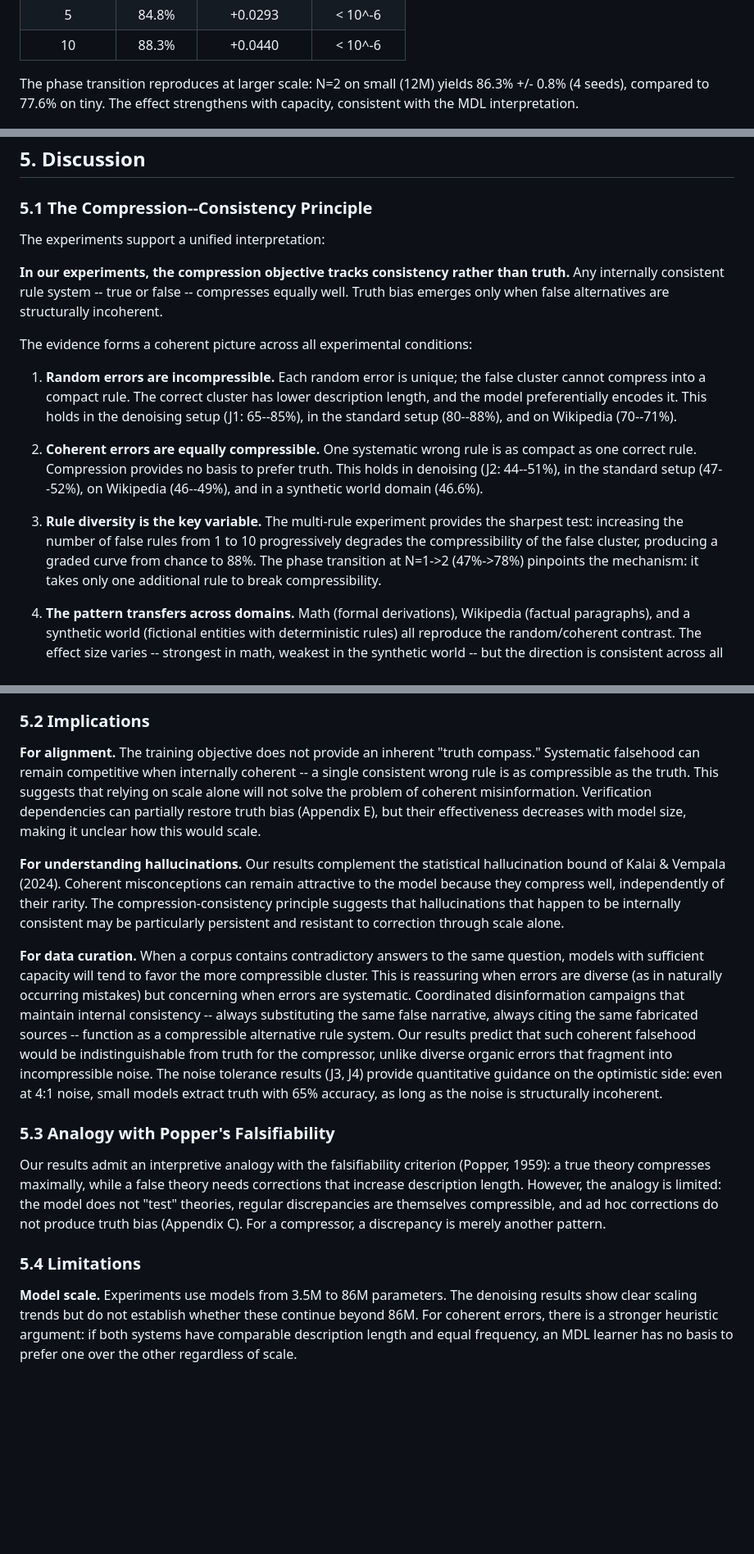
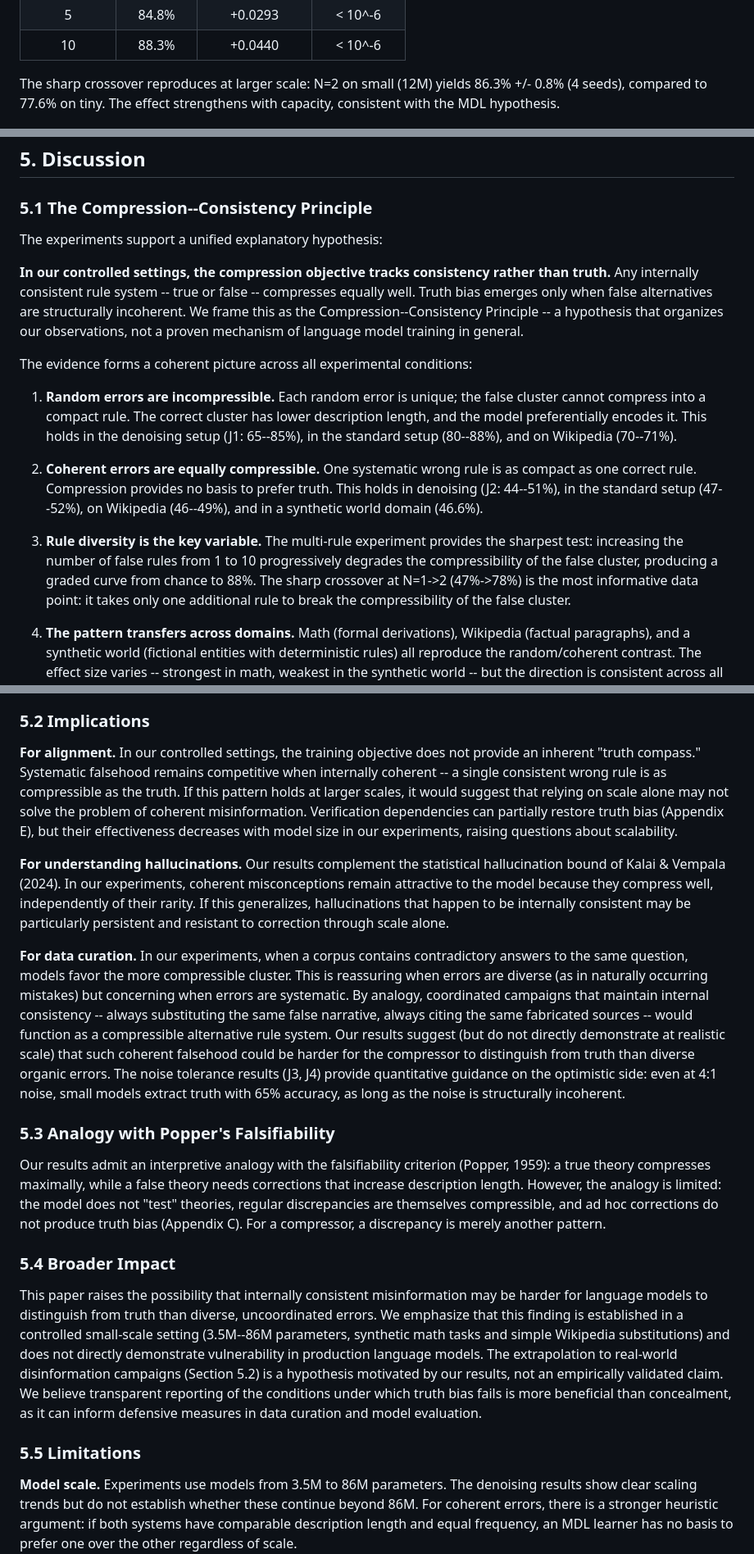
Before and after one commit to Rai220/compression-drives-truth, a Markdown page: paper_v2.md, 3 parts joined by grey strips. Shown at 82% size. Rendered like a GitHub page; blank space fills up the shorter version.

```diff
--- a/paper_v2.md
+++ b/paper_v2.md
@@ -210,7 +216,7 @@ The denoising experiments establish two poles: one coherent rule yields chance,
 | 5 | 84.8% | +0.0293 | < 10^-6 |
 | 10 | 88.3% | +0.0440 | < 10^-6 |
 
-The phase transition reproduces at larger scale: N=2 on small (12M) yields 86.3% +/- 0.8% (4 seeds), compared to 77.6% on tiny. The effect strengthens with capacity, consistent with the MDL interpretation.
+The sharp crossover reproduces at larger scale: N=2 on small (12M) yields 86.3% +/- 0.8% (4 seeds), compared to 77.6% on tiny. The effect strengthens with capacity, consistent with the MDL hypothesis.
 
 ![Figure 3](results/figure7_multirule.png)
 
@@ -267,9 +273,9 @@ Geographic entities (GPE, LOC, NORP) show the strongest effect (77--82%), likely
 
 ### 5.1 The Compression--Consistency Principle
 
-The experiments support a unified interpretation:
+The experiments support a unified explanatory hypothesis:
 
-**In our experiments, the compression objective tracks consistency rather than truth.** Any internally consistent rule system -- true or false -- compresses equally well. Truth bias emerges only when false alternatives are structurally incoherent.
+**In our controlled settings, the compression objective tracks consistency rather than truth.** Any internally consistent rule system -- true or false -- compresses equally well. Truth bias emerges only when false alternatives are structurally incoherent. We frame this as the Compression--Consistency Principle -- a hypothesis that organizes our observations, not a proven mechanism of language model training in general.
 
 The evidence forms a coherent picture across all experimental conditions:
 
@@ -277,7 +283,7 @@ The evidence forms a coherent picture across all experimental conditions:
 
 2. **Coherent errors are equally compressible.** One systematic wrong rule is as compact as one correct rule. Compression provides no basis to prefer truth. This holds in denoising (J2: 44--51%), in the standard setup (47--52%), on Wikipedia (46--49%), and in a synthetic world domain (46.6%).
 
-3. **Rule diversity is the key variable.** The multi-rule experiment provides the sharpest test: increasing the number of false rules from 1 to 10 progressively degrades the compressibility of the false cluster, producing a graded curve from chance to 88%. The phase transition at N=1->2 (47%->78%) pinpoints the mechanism: it takes only one additional rule to break compressibility.
+3. **Rule diversity is the key variable.** The multi-rule experiment provides the sharpest test: increasing the number of false rules from 1 to 10 progressively degrades the compressibility of the false cluster, producing a graded curve from chance to 88%. The sharp crossover at N=1->2 (47%->78%) is the most informative data point: it takes only one additional rule to break the compressibility of the false cluster.
 
 4. **The pattern transfers across domains.** Math (formal derivations), Wikipedia (factual paragraphs), and a synthetic world (fictional entities with deterministic rules) all reproduce the random/coherent contrast. The effect size varies -- strongest in math, weakest in the synthetic world -- but the direction is consistent across all tested domains.
 
@@ -287,17 +293,21 @@ The evidence forms a coherent picture across all experimental conditions:
 
 ### 5.2 Implications
 
-**For alignment.** The training objective does not provide an inherent "truth compass." Systematic falsehood can remain competitive when internally coherent -- a single consistent wrong rule is as compressible as the truth. This suggests that relying on scale alone will not solve the problem of coherent misinformation. Verification dependencies can partially restore truth bias (Appendix E), but their effectiveness decreases with model size, making it unclear how this would scale.
+**For alignment.** In our controlled settings, the training objective does not provide an inherent "truth compass." Systematic falsehood remains competitive when internally coherent -- a single consistent wrong rule is as compressible as the truth. If this pattern holds at larger scales, it would suggest that relying on scale alone may not solve the problem of coherent misinformation. Verification dependencies can partially restore truth bias (Appendix E), but their effectiveness decreases with model size in our experiments, raising questions about scalability.
 
-**For understanding hallucinations.** Our results complement the statistical hallucination bound of Kalai & Vempala (2024). Coherent misconceptions can remain attractive to the model because they compress well, independently of their rarity. The compression-consistency principle suggests that hallucinations that happen to be internally consistent may be particularly persistent and resistant to correction through scale alone.
+**For understanding hallucinations.** Our results complement the statistical hallucination bound of Kalai & Vempala (2024). In our experiments, coherent misconceptions remain attractive to the model because they compress well, independently of their rarity. If this generalizes, hallucinations that happen to be internally consistent may be particularly persistent and resistant to correction through scale alone.
 
-**For data curation.** When a corpus contains contradictory answers to the same question, models with sufficient capacity will tend to favor the more compressible cluster. This is reassuring when errors are diverse (as in naturally occurring mistakes) but concerning when errors are systematic. Coordinated disinformation campaigns that maintain internal consistency -- always substituting the same false narrative, always citing the same fabricated sources -- function as a compressible alternative rule system. Our results predict that such coherent falsehood would be indistinguishable from truth for the compressor, unlike diverse organic errors that fragment into incompressible noise. The noise tolerance results (J3, J4) provide quantitative guidance on the optimistic side: even at 4:1 noise, small models extract truth with 65% accuracy, as long as the noise is structurally incoherent.
+**For data curation.** In our experiments, when a corpus contains contradictory answers to the same question, models favor the more compressible cluster. This is reassuring when errors are diverse (as in naturally occurring mistakes) but concerning when errors are systematic. By analogy, coordinated campaigns that maintain internal consistency -- always substituting the same false narrative, always citing the same fabricated sources -- would function as a compressible alternative rule system. Our results suggest (but do not directly demonstrate at realistic scale) that such coherent falsehood could be harder for the compressor to distinguish from truth than diverse organic errors. The noise tolerance results (J3, J4) provide quantitative guidance on the optimistic side: even at 4:1 noise, small models extract truth with 65% accuracy, as long as the noise is structurally incoherent.
 
 ### 5.3 Analogy with Popper's Falsifiability
 
 Our results admit an interpretive analogy with the falsifiability criterion (Popper, 1959): a true theory compresses maximally, while a false theory needs corrections that increase description length. However, the analogy is limited: the model does not "test" theories, regular discrepancies are themselves compressible, and ad hoc corrections do not produce truth bias (Appendix C). For a compressor, a discrepancy is merely another pattern.
 
-### 5.4 Limitations
+### 5.4 Broader Impact
+
+This paper raises the possibility that internally consistent misinformation may be harder for language models to distinguish from truth than diverse, uncoordinated errors. We emphasize that this finding is established in a controlled small-scale setting (3.5M--86M parameters, synthetic math tasks and simple Wikipedia substitutions) and does not directly demonstrate vulnerability in production language models. The extrapolation to real-world disinformation campaigns (Section 5.2) is a hypothesis motivated by our results, not an empirically validated claim. We believe transparent reporting of the conditions under which truth bias fails is more beneficial than concealment, as it can inform defensive measures in data curation and model evaluation.
+
+### 5.5 Limitations
 
 **Model scale.** Experiments use models from 3.5M to 86M parameters. The denoising results show clear scaling trends but do not establish whether these continue beyond 86M. For coherent errors, there is a stronger heuristic argument: if both systems have comparable description length and equal frequency, an MDL learner has no basis to prefer one over the other regardless of scale.
 
```
Also changed, not shown: other parts of paper_v2.md (+22 -13 lines).
